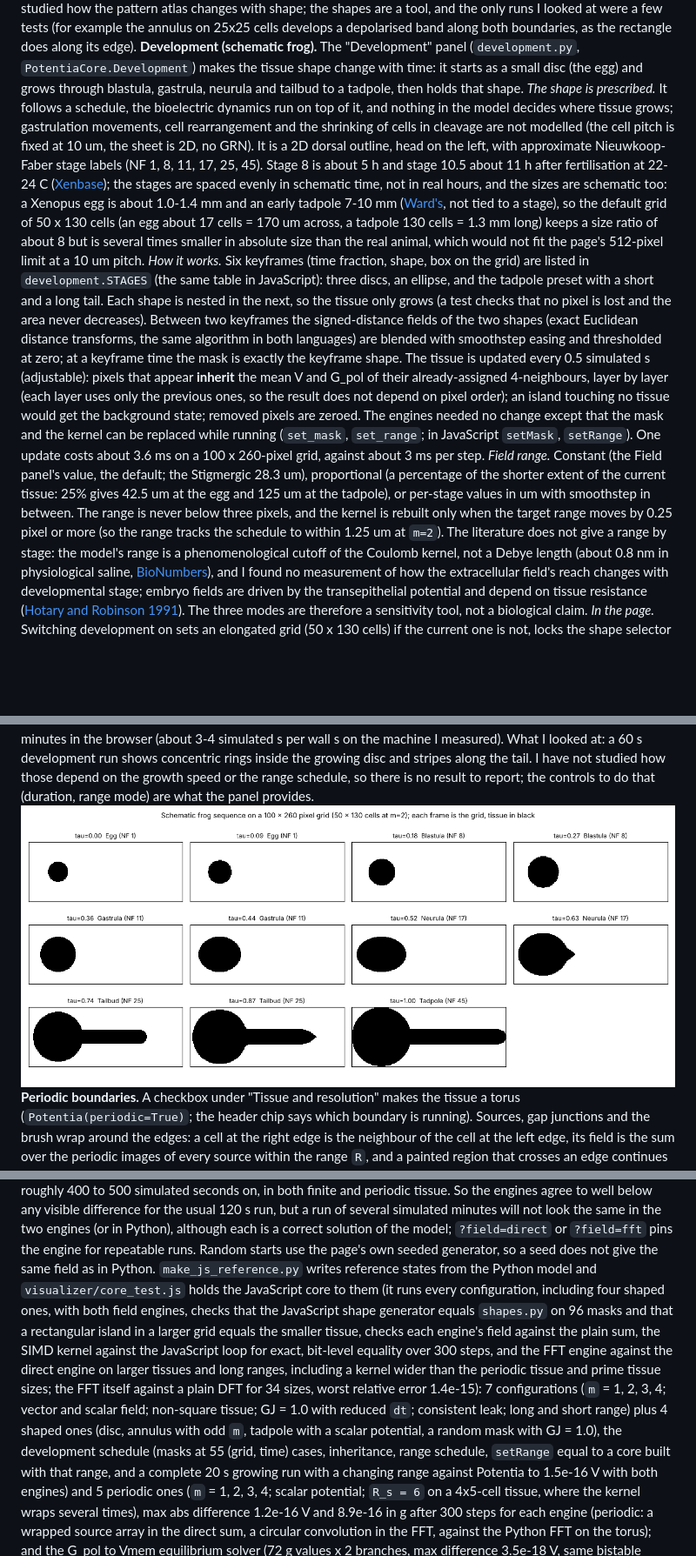
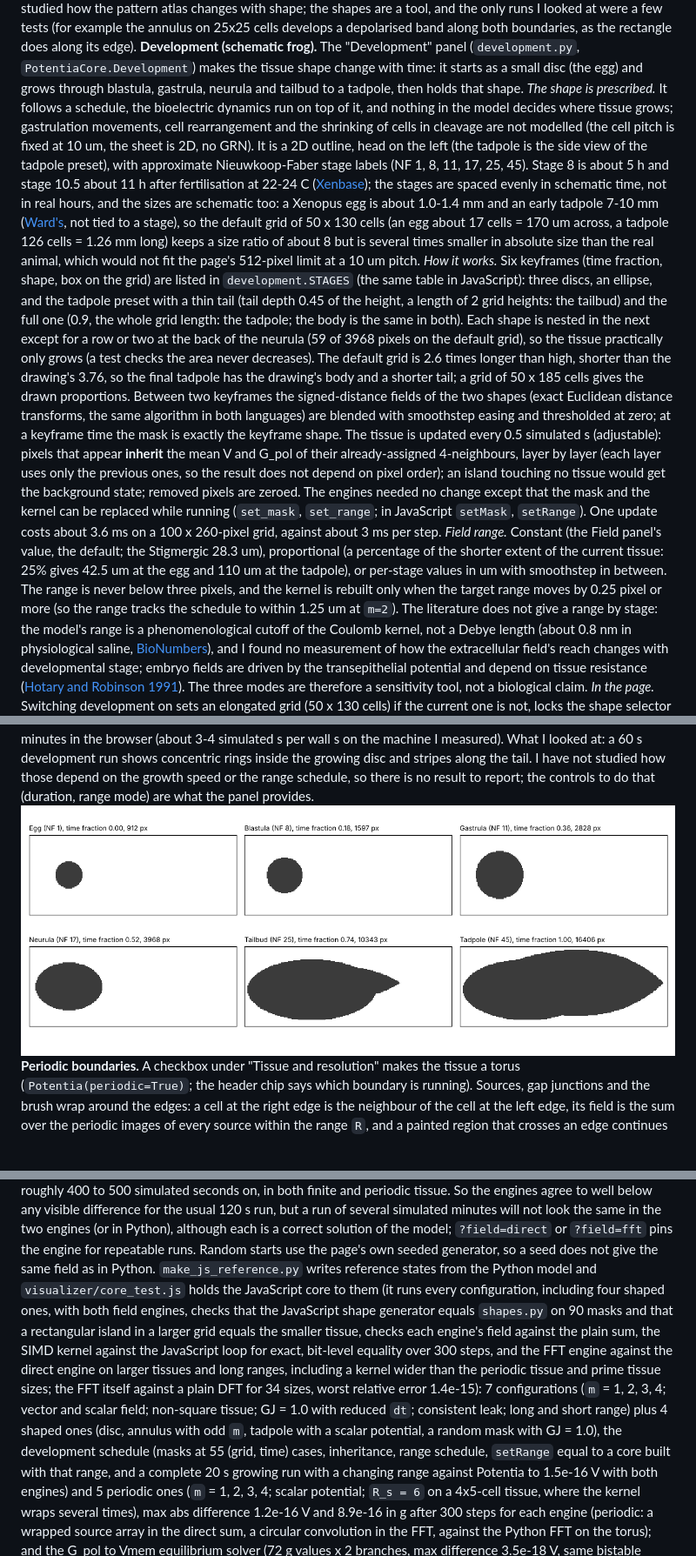
Before and after one commit to santamanicka/ElectricMorphogenesis, a Markdown page: potentia/POTENTIA.md, 3 parts joined by grey strips. Shown at 87% size. Drawn GitHub-style; pictures changed too: potentia/results/fig_development_sequence.png; blank space fills up the shorter version.

```diff
--- a/potentia/POTENTIA.md
+++ b/potentia/POTENTIA.md
@@ -206,11 +206,11 @@ Elongated shapes run along the longer side of the box, and in a squarer box they
 Periodic boundaries are available only for the plain rectangle (the checkbox is disabled for a shape). The cost of a step is that of the bounding box. The same rules are implemented in Python and JavaScript and compared pixel for pixel. I have not studied how the pattern atlas changes with shape; the shapes are a tool, and the only runs I looked at were a few tests (for example the annulus on 25x25 cells develops a depolarised band along both boundaries, as the rectangle does along its edge).
 **Development (schematic frog).** The "Development" panel (`development.py`, `PotentiaCore.Development`) makes the tissue shape change with time: it starts as a small disc (the egg) and grows through blastula, gastrula, neurula and tailbud to a tadpole, then holds that shape.
-*The shape is prescribed.* It follows a schedule, the bioelectric dynamics run on top of it, and nothing in the model decides where tissue grows; gastrulation movements, cell rearrangement and the shrinking of cells in cleavage are not modelled (the cell pitch is fixed at 10 um, the sheet is 2D, no GRN). It is a 2D dorsal outline, head on the left, with approximate Nieuwkoop-Faber stage labels (NF 1, 8, 11, 17, 25, 45).
-Stage 8 is about 5 h and stage 10.5 about 11 h after fertilisation at 22-24 C ([Xenbase](https://test.xenbase.org/xenbase/anatomy/alldev.do)); the stages are spaced evenly in schematic time, not in real hours, and the sizes are schematic too: a Xenopus egg is about 1.0-1.4 mm and an early tadpole 7-10 mm ([Ward's](https://wardsci.com/assetsvc/asset/en_US/id/24013549/contents), not tied to a stage), so the default grid of 50 x 130 cells (an egg about 17 cells = 170 um across, a tadpole 130 cells = 1.3 mm long) keeps a size ratio of about 8 but is several times smaller in absolute size than the real animal, which would not fit the page's 512-pixel limit at a 10 um pitch.
-*How it works.* Six keyframes (time fraction, shape, box on the grid) are listed in `development.STAGES` (the same table in JavaScript): three discs, an ellipse, and the tadpole preset with a short and a long tail. Each shape is nested in the next, so the tissue only grows (a test checks that no pixel is lost and the area never decreases). Between two keyframes the signed-distance fields of the two shapes
+*The shape is prescribed.* It follows a schedule, the bioelectric dynamics run on top of it, and nothing in the model decides where tissue grows; gastrulation movements, cell rearrangement and the shrinking of cells in cleavage are not modelled (the cell pitch is fixed at 10 um, the sheet is 2D, no GRN). It is a 2D outline, head on the left (the tadpole is the side view of the tadpole preset), with approximate Nieuwkoop-Faber stage labels (NF 1, 8, 11, 17, 25, 45).
+Stage 8 is about 5 h and stage 10.5 about 11 h after fertilisation at 22-24 C ([Xenbase](https://test.xenbase.org/xenbase/anatomy/alldev.do)); the stages are spaced evenly in schematic time, not in real hours, and the sizes are schematic too: a Xenopus egg is about 1.0-1.4 mm and an early tadpole 7-10 mm ([Ward's](https://wardsci.com/assetsvc/asset/en_US/id/24013549/contents), not tied to a stage), so the default grid of 50 x 130 cells (an egg about 17 cells = 170 um across, a tadpole 126 cells = 1.26 mm long) keeps a size ratio of about 8 but is several times smaller in absolute size than the real animal, which would not fit the page's 512-pixel limit at a 10 um pitch.
+*How it works.* Six keyframes (time fraction, shape, box on the grid) are listed in `development.STAGES` (the same table in JavaScript): three discs, an ellipse, and the tadpole preset with a thin tail (tail depth 0.45 of the height, a length of 2 grid heights: the tailbud) and the full one (0.9, the whole grid length: the tadpole; the body is the same in both). Each shape is nested in the next except for a row or two at the back of the neurula (59 of 3968 pixels on the default grid), so the tissue practically only grows (a test checks the area never decreases). The default grid is 2.6 times longer than high, shorter than the drawing's 3.76, so the final tadpole has the drawing's body and a shorter tail; a grid of 50 x 185 cells gives the drawn proportions. Between two keyframes the signed-distance fields of the two shapes
 (exact Euclidean distance transforms, the same algorithm in both languages) are blended with smoothstep easing and thresholded at zero; at a keyframe time the mask is exactly the keyframe shape. The tissue is updated every 0.5 simulated s (adjustable): pixels that appear **inherit** the mean V and G_pol of their already-assigned 4-neighbours, layer by layer (each layer uses only the previous ones, so the result does not depend on pixel order);
 an island touching no tissue would get the background state; removed pixels are zeroed. The engines needed no change except that the mask and the kernel can be replaced while running (`set_mask`, `set_range`; in JavaScript `setMask`, `setRange`). One update costs about 3.6 ms on a 100 x 260-pixel grid, against about 3 ms per step.
-*Field range.* Constant (the Field panel's value, the default; the Stigmergic 28.3 um), proportional (a percentage of the shorter extent of the current tissue: 25% gives 42.5 um at the egg and 125 um at the tadpole), or per-stage values in um with smoothstep in between. The range is never below three pixels, and the kernel is rebuilt only when the target range moves by 0.25 pixel or more (so the range tracks the schedule to within 1.25 um at `m=2`).
+*Field range.* Constant (the Field panel's value, the default; the Stigmergic 28.3 um), proportional (a percentage of the shorter extent of the current tissue: 25% gives 42.5 um at the egg and 110 um at the tadpole), or per-stage values in um with smoothstep in between. The range is never below three pixels, and the kernel is rebuilt only when the target range moves by 0.25 pixel or more (so the range tracks the schedule to within 1.25 um at `m=2`).
 The literature does not give a range by stage: the model's range is a phenomenological cutoff of the Coulomb kernel, not a Debye length (about 0.8 nm in physiological saline, [BioNumbers](https://bionumbers.hms.harvard.edu/bionumber.aspx?id=105902)), and I found no measurement of how the extracellular field's reach changes with developmental stage; embryo fields are driven by the transepithelial potential and depend on tissue resistance ([Hotary and Robinson 1991](https://cob.silverchair.com/dev/article/114/4/985/37248/Evidence-of-a-role-for-endogenous-electrical)).
 The three modes are therefore a sensitivity tool, not a biological claim.
 *In the page.* Switching development on sets an elongated grid (50 x 130 cells) if the current one is not, locks the shape selector and periodic boundaries, and initialises at the egg. The panel has the stage strip (the six keyframe shapes, the current one outlined), a stage slider that previews a stage as an outline on the field, the duration (default 300 simulated s), the update interval, and the range mode;
@@ -233,7 +233,7 @@ the two engines, and Python, start identical to about 1e-16 V and then separate,
 but a run of several simulated minutes will not look the same in the two engines (or in Python), although each is a correct solution of the model; `?field=direct` or `?field=fft` pins the engine for repeatable runs.
 Random starts use the page's own seeded
 generator, so a seed does not give the same field as in Python.
-`make_js_reference.py` writes reference states from the Python model and `visualizer/core_test.js` holds the JavaScript core to them (it runs every configuration, including four shaped ones, with both field engines, checks that the JavaScript shape generator equals `shapes.py` on 96 masks and that a rectangular island in a larger grid equals the smaller tissue, checks each engine's field against the plain sum, the SIMD kernel against the JavaScript loop for exact, bit-level equality over 300 steps, and the FFT engine against the direct engine on larger tissues and long ranges, including a kernel wider than the periodic tissue and prime tissue sizes; the FFT itself against a plain DFT for 34 sizes, worst relative error 1.4e-15): 7 configurations (`m` = 1, 2, 3, 4; vector and scalar field; non-square tissue;
+`make_js_reference.py` writes reference states from the Python model and `visualizer/core_test.js` holds the JavaScript core to them (it runs every configuration, including four shaped ones, with both field engines, checks that the JavaScript shape generator equals `shapes.py` on 90 masks and that a rectangular island in a larger grid equals the smaller tissue, checks each engine's field against the plain sum, the SIMD kernel against the JavaScript loop for exact, bit-level equality over 300 steps, and the FFT engine against the direct engine on larger tissues and long ranges, including a kernel wider than the periodic tissue and prime tissue sizes; the FFT itself against a plain DFT for 34 sizes, worst relative error 1.4e-15): 7 configurations (`m` = 1, 2, 3, 4; vector and scalar field; non-square tissue;
 GJ = 1.0 with reduced `dt`; consistent leak; long and short range) plus 4 shaped ones (disc, annulus with odd `m`, tadpole with a scalar potential, a random mask with GJ = 1.0), the development schedule (masks at 55 (grid, time) cases, inheritance, range schedule, `setRange` equal to a core built with that range, and a complete 20 s growing run with a changing range against Potentia to 1.5e-16 V with both engines) and 5 periodic ones (`m` = 1, 2, 3, 4; scalar potential; `R_s = 6` on a 4x5-cell tissue, where the kernel wraps several times), max abs difference 1.2e-16 V and 8.9e-16 in g after 300 steps for each engine (periodic: a wrapped source array in the direct sum, a circular convolution in the FFT, against the Python FFT on the torus); and the G_pol to Vmem equilibrium solver (72 g values x 2 branches, max difference 3.5e-18 V, same bistable window as Python).
 **Speed, with no loss of information.** The field sum is 84-98% of a step, so that is what was optimised, using only changes that leave the results identical to round-off:
 (1) sources live in a zero-padded array, so the inner loop has no bounds checks; (2) the kernel is odd (vector field) or even (scalar potential) under r -> -r, so every +/- pair of entries costs one difference
```
Also changed, not shown: other parts of potentia/POTENTIA.md (+3 -3 lines), potentia/results/fig_tadpole.png (added), 12 other files.
